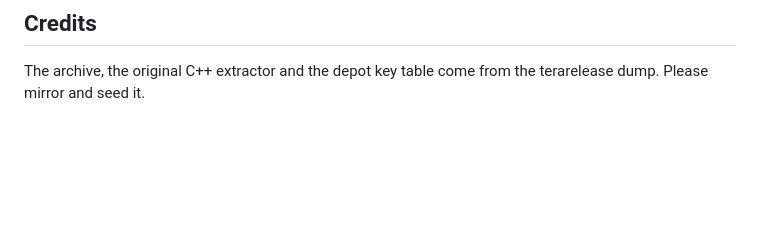
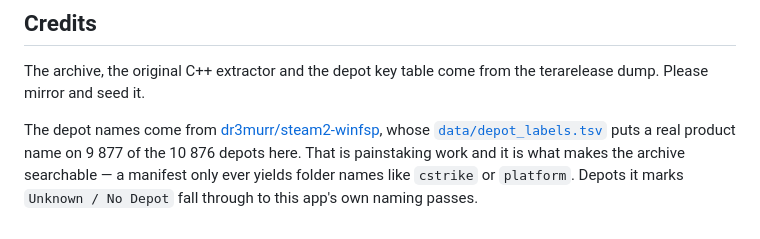
Before and after one commit to Hmmnd0/steam2_downloader-Mac, a Markdown page: README.md, the part around the change. Drawn GitHub-style; blank space fills up the shorter version.

```diff
--- a/README.md
+++ b/README.md
@@ -84,3 +84,9 @@ dotnet publish Steam2Browser/Steam2Browser.csproj -c Release -r win-x64 --self-c
 
 The archive, the original C++ extractor and the depot key table come from the terarelease dump.
 Please mirror and seed it.
+
+The depot names come from [dr3murr/steam2-winfsp](https://github.com/dr3murr/steam2-winfsp), whose
+[`data/depot_labels.tsv`](https://github.com/dr3murr/steam2-winfsp/blob/main/data/depot_labels.tsv)
+puts a real product name on 9 877 of the 10 876 depots here. That is painstaking work and it is what
+makes the archive searchable — a manifest only ever yields folder names like `cstrike` or
+`platform`. Depots it marks `Unknown / No Depot` fall through to this app's own naming passes.
```
